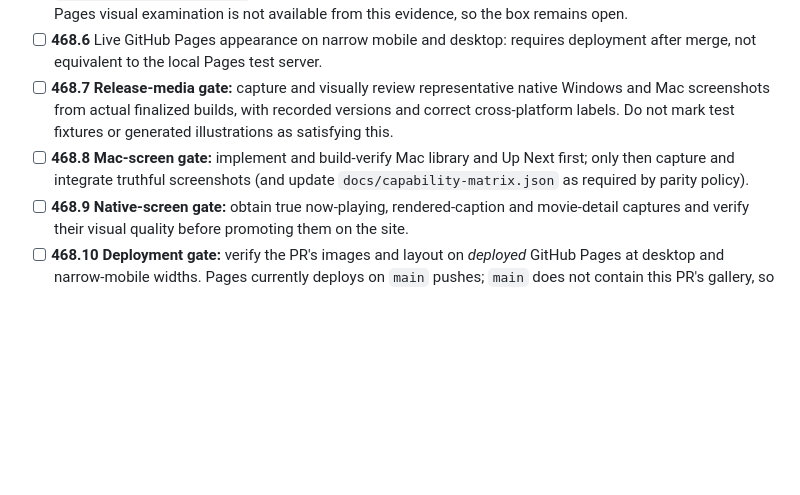
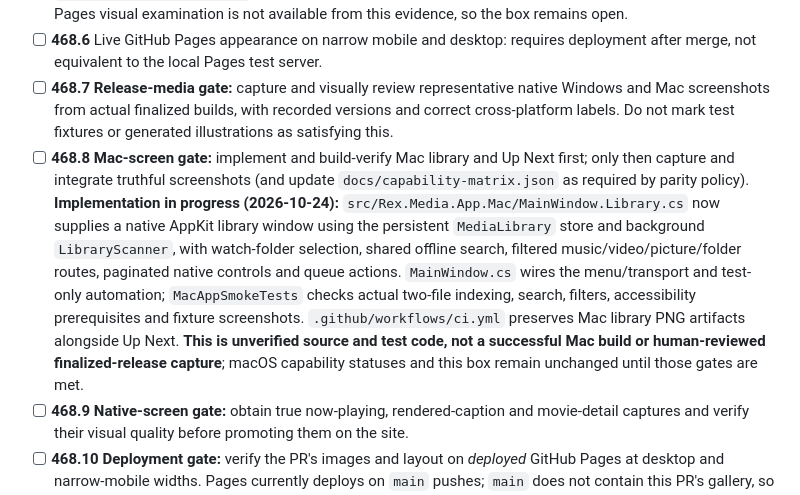
Before and after one commit to tochi-mba/rexplayer, a Markdown page: docs/ux-workstreams/merged-pr-followup-audit.md, the part around the change. Rendered like a GitHub page; blank space fills up the shorter version.

Commit message:
Track Mac library source and native smoke work without claiming parity certification

```diff
--- a/docs/ux-workstreams/merged-pr-followup-audit.md
+++ b/docs/ux-workstreams/merged-pr-followup-audit.md
@@ -109,7 +109,7 @@ Columns for evidence should be added next to checked entries only after the evid
 - [ ] **468.5** Validate all imagery loads and looks correct on GitHub Pages, including narrow mobile widths. **Partial source/tests (2026-10-24):** `scripts/check_site.py` checks dynamically selected tour image assets and descriptions; `tests/site/test_check_site.py` checks missing/empty source and alt errors; `tests/site/pages.spec.js` visits and decodes all six images at 320px and 1280px. Required deployed-Pages visual examination is not available from this evidence, so the box remains open.
 - [ ] **468.6** Live GitHub Pages appearance on narrow mobile and desktop: requires deployment after merge, not equivalent to the local Pages test server.
 - [ ] **468.7** **Release-media gate:** capture and visually review representative native Windows and Mac screenshots from actual finalized builds, with recorded versions and correct cross-platform labels. Do not mark test fixtures or generated illustrations as satisfying this.
-- [ ] **468.8** **Mac-screen gate:** implement and build-verify Mac library and Up Next first; only then capture and integrate truthful screenshots (and update `docs/capability-matrix.json` as required by parity policy).
+- [ ] **468.8** **Mac-screen gate:** implement and build-verify Mac library and Up Next first; only then capture and integrate truthful screenshots (and update `docs/capability-matrix.json` as required by parity policy). **Implementation in progress (2026-10-24):** `src/Rex.Media.App.Mac/MainWindow.Library.cs` now supplies a native AppKit library window using the persistent `MediaLibrary` store and background `LibraryScanner`, with watch-folder selection, shared offline search, filtered music/video/picture/folder routes, paginated native controls and queue actions. `MainWindow.cs` wires the menu/transport and test-only automation; `MacAppSmokeTests` checks actual two-file indexing, search, filters, accessibility prerequisites and fixture screenshots. `.github/workflows/ci.yml` preserves Mac library PNG artifacts alongside Up Next. **This is unverified source and test code, not a successful Mac build or human-reviewed finalized-release capture**; macOS capability statuses and this box remain unchanged until those gates are met.
 - [ ] **468.9** **Native-screen gate:** obtain true now-playing, rendered-caption and movie-detail captures and verify their visual quality before promoting them on the site.
 - [ ] **468.10** **Deployment gate:** verify the PR's images and layout on *deployed* GitHub Pages at desktop and narrow-mobile widths. Pages currently deploys on `main` pushes; `main` does not contain this PR's gallery, so testing the live URL now cannot certify the PR changes. Use a safe preview deployment, or explicitly track production validation after merge.
 
```
